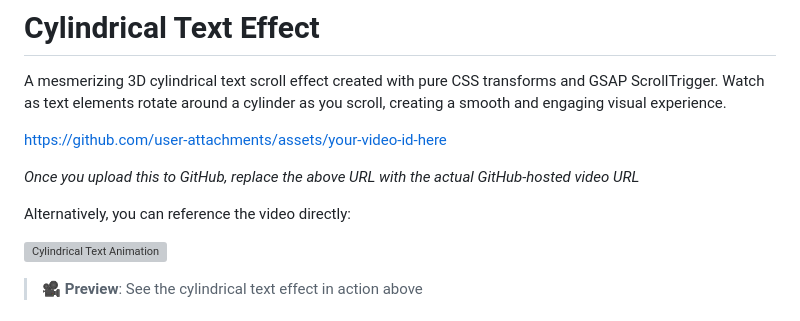
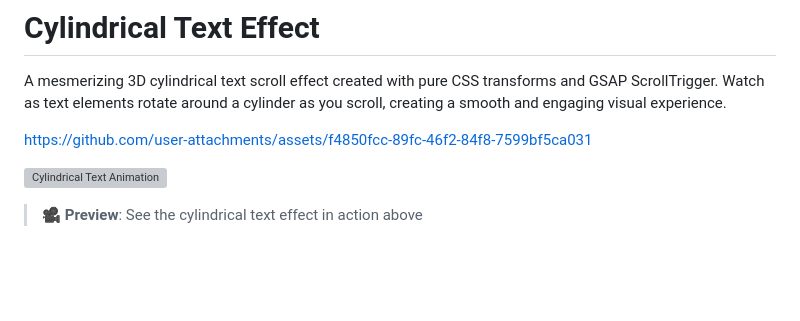
Before and after one commit to davidfaure/cylindar-text, a Markdown page: README.md, the part around one of its changes. GitHub-like rendering; blank space fills up the shorter version; grey boxes are pictures that could not be loaded.

Commit message:
video showcase

```diff
--- a/README.md
+++ b/README.md
@@ -2,11 +2,7 @@
 
 A mesmerizing 3D cylindrical text scroll effect created with pure CSS transforms and GSAP ScrollTrigger. Watch as text elements rotate around a cylinder as you scroll, creating a smooth and engaging visual experience.
 
-https://github.com/user-attachments/assets/your-video-id-here
-
-*Once you upload this to GitHub, replace the above URL with the actual GitHub-hosted video URL*
-
-Alternatively, you can reference the video directly:
+https://github.com/user-attachments/assets/f4850fcc-89fc-46f2-84f8-7599bf5ca031
 
 ![Cylindrical Text Animation](./public/Cylindar_Text_Animation.mp4)
 
```
Also changed, not shown: other parts of README.md (+3 -2 lines).
